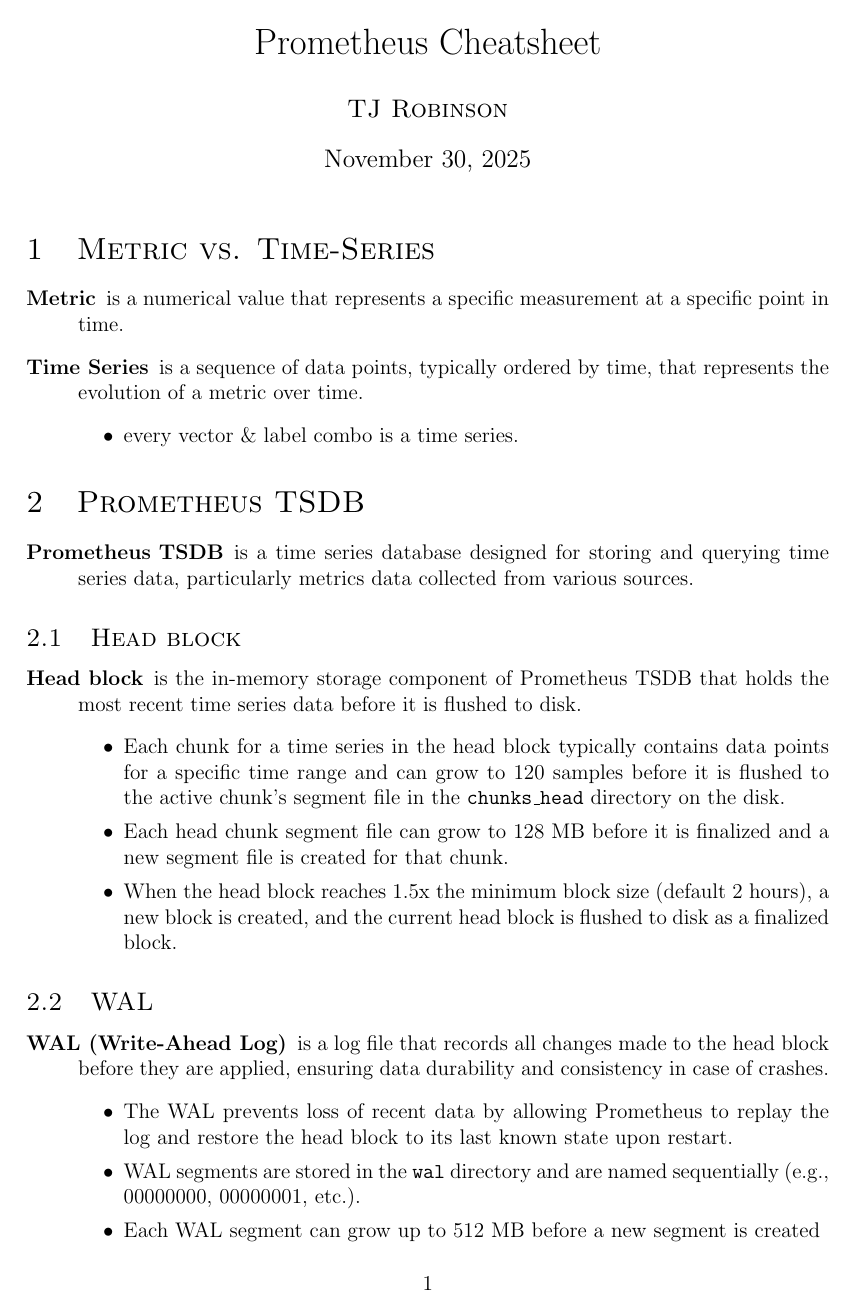
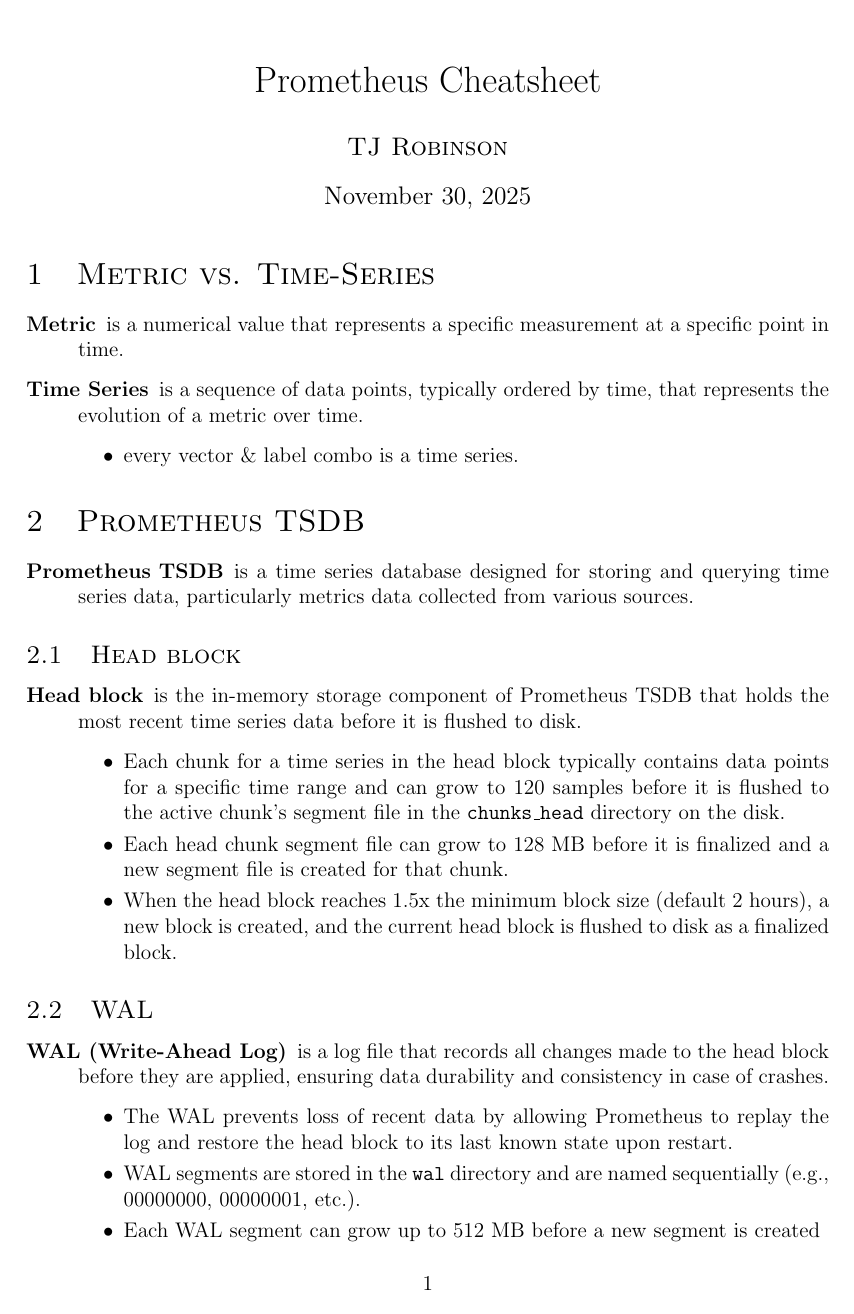
Before and after one commit to tjbronx92/StudyGuides, a LaTeX document (prometheus/prometheus.tex): page 1 of 3. Compiled offline with pdfLaTeX.

Commit message:
update header margin

```diff
--- a/prometheus/prometheus.tex
+++ b/prometheus/prometheus.tex
@@ -1,5 +1,5 @@
-\documentclass[a4paper,12pt]{article}
-\usepackage[a4paper, inner=1.5cm, outer=3cm, top=1cm, bottom=3cm, bindingoffset=0.5cm]{geometry}
+\documentclass[a4paper,twoside,12pt]{article}
+\usepackage[a4paper, inner=1.5cm, outer=3cm, top=1.75cm, bottom=3cm, bindingoffset=0.5cm]{geometry}
 \usepackage[english]{babel}
 \usepackage{fancyhdr}
 \usepackage{sectsty}
```
Also changed, not shown: prometheus/prometheus.pdf, 5 other files.
